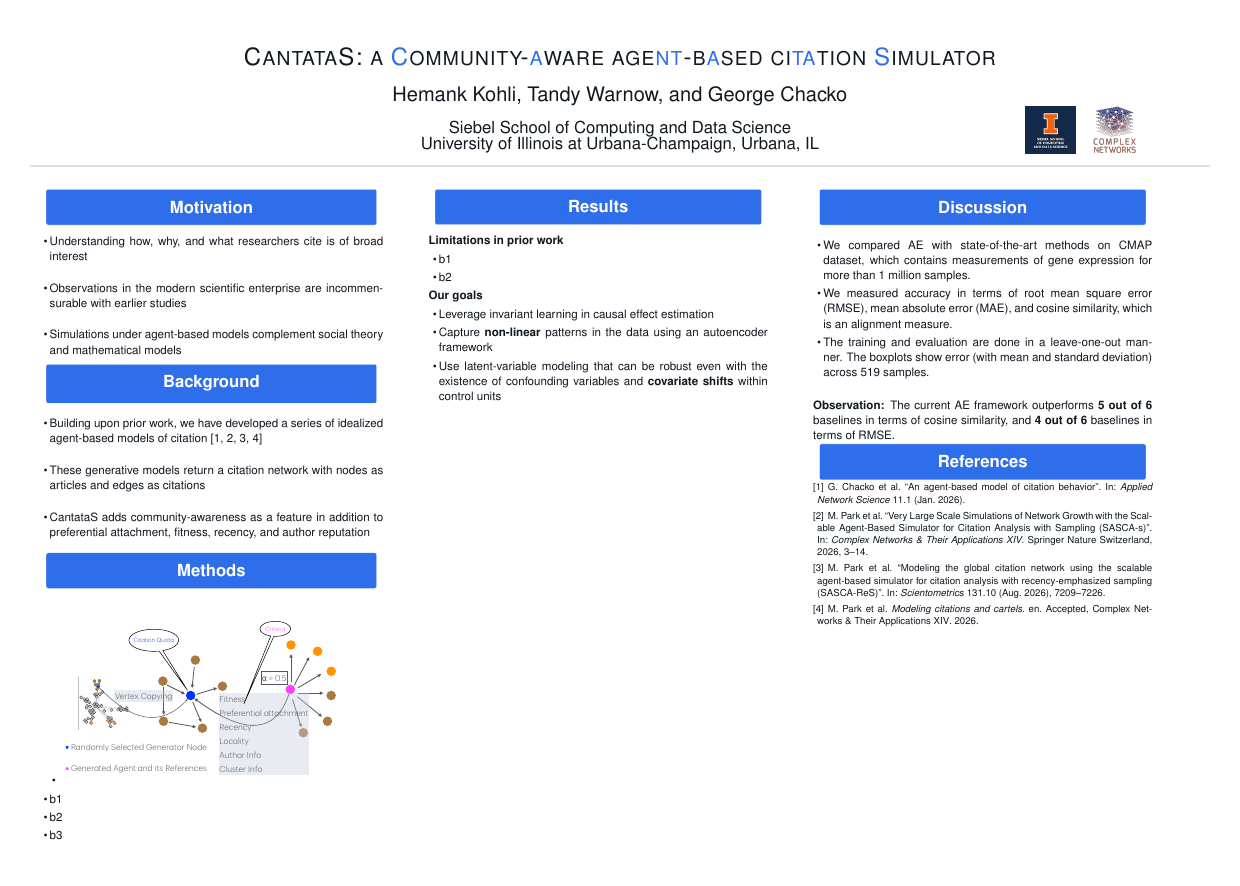
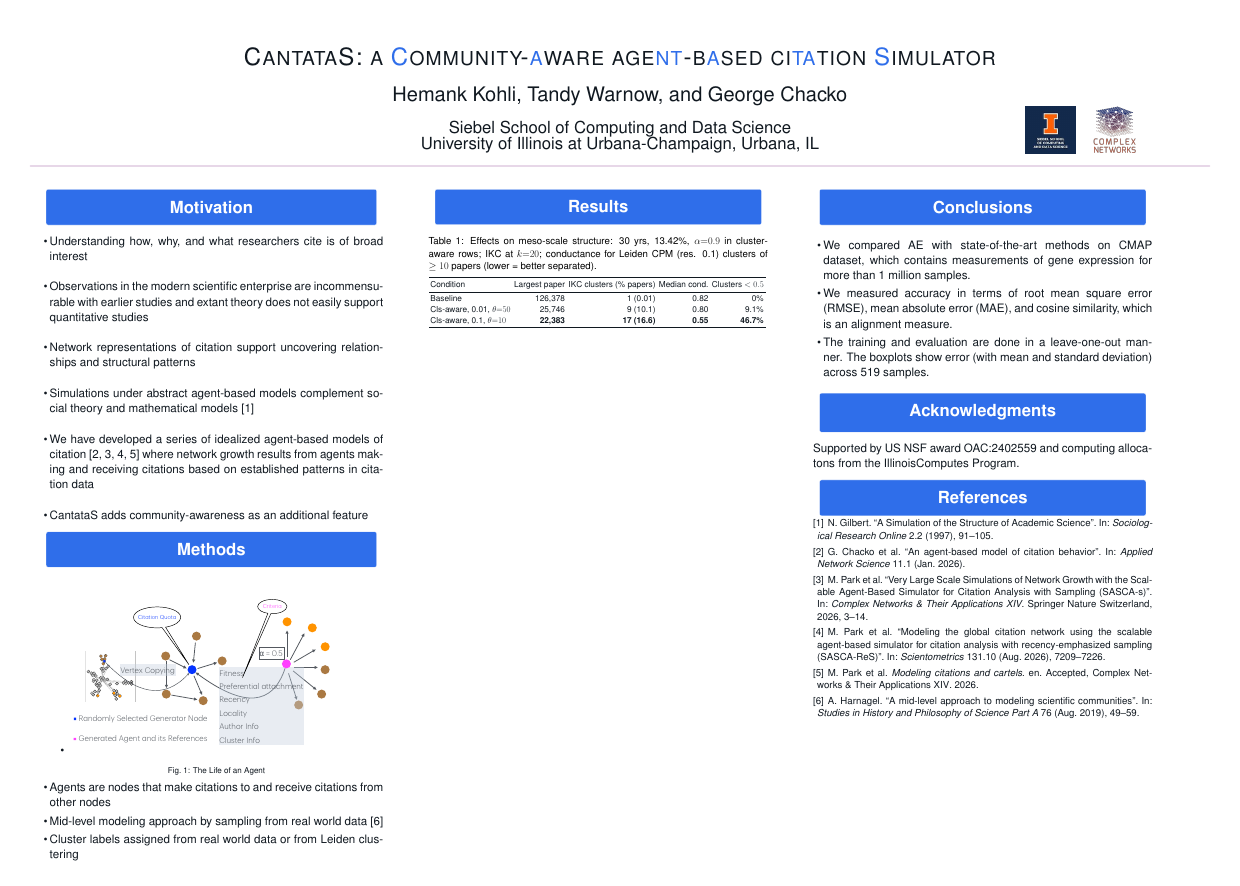
Before and after one commit to chackoge/cantatas_poster, a LaTeX poster (Postertemplate/poster_styled.tex, which reads Postertemplate/ref.bib): the whole page. Compiled offline with pdfLaTeX; a LaTeX package or settings file that is missing is left out.

Commit message:
generic update

```diff
--- a/Postertemplate/poster_styled.tex
+++ b/Postertemplate/poster_styled.tex
@@ -13,6 +13,7 @@
 \usepackage{adjustbox}
 \usepackage{enumitem}
 \usepackage{xcolor}
+\usepackage{booktabs}
 \usepackage[backend=bibtex,style=numeric,sorting=none,maxbibnames=3,minbibnames=1,
 giveninits=true,doi=false,url=false,isbn=false,eprint=false]{biblatex}
 \renewcommand*{\bibfont}{\normalsize}
@@ -82,65 +83,62 @@ giveninits=true,doi=false,url=false,isbn=false,eprint=false]{biblatex}
     \column{0.32}
 
     \block{Motivation}{
-         \begin{itemize}[itemsep=1.3em]
+         \begin{itemize}[itemsep=1.2em]
            \item Understanding how, why, and what researchers cite is of broad interest
-           \item Observations in the modern scientific enterprise are incommensurable with earlier studies
-           \item Simulations under agent-based models complement social theory and mathematical models
-         \end{itemize}
-         \vspace{5mm}
-    }
-
-     \block{Background}{
-         \begin{itemize}[itemsep=1.3em]
-           \item Building upon prior work, we have developed a series of idealized agent-based models of citation \cite{Chacko2026,Park2026a,Park2026b,Park2026c}
-           \item These generative models return a citation network with nodes as articles and edges as citations
-           \item CantataS adds community-awareness as a feature in addition to preferential attachment, fitness, recency, and author reputation
+           \item Observations in the modern scientific enterprise are incommensurable with earlier studies and extant theory does not easily support quantitative studies
+           \item Network representations of citation support uncovering relationships and structural patterns
+           \item Simulations under abstract agent-based models complement social theory and mathematical models~\cite{Gilbert1997}
+           \item We have developed a series of idealized agent-based models of citation \cite{Chacko2026,Park2026a,Park2026b,Park2026c} where network growth results from agents making and receiving citations based on established patterns in citation data
+           \item CantataS adds community-awareness as an additional feature
          \end{itemize}
          \vspace{5mm}
     }
 
     \block{Methods}{
+
          \begin{itemize}
-            \item \begin{tikzfigure}[] \includegraphics[width=0.95\linewidth]{figures/model.pdf} \end{tikzfigure}
-             \item b1
-             \item b2
-             \item b3
+            \item \begin{tikzfigure}[The Life of an Agent] \includegraphics[width=0.9\linewidth]{figures/model.pdf} \end{tikzfigure}
+             \item Agents are nodes that make citations to and receive citations from other nodes
+             \item Mid-level modeling approach by sampling from real world data \cite{Harnagel2019}
+             \item Cluster labels assigned from real world data or from Leiden clustering
          \end{itemize}
          \vspace{5mm}
-    }
+  }
+
     \column{0.32}
 
     \block{Results}{
-    \textbf{Limitations in prior work}
-    \begin{itemize}
-    \item b1
-    \item b2
-    \end{itemize}
 
-    \textbf{Our goals}
-    \begin{itemize}
-    \item Leverage invariant learning in causal effect estimation
-    \item Capture \textbf{non-linear} patterns in the data using an autoencoder framework
-    \item Use latent-variable modeling that can be robust even with the existence of confounding variables and \textbf{covariate shifts} within control units
-    \end{itemize} }
-    \column{0.32}
+  \centering
+  \captionof{table}{Effects on meso-scale structure: 30 yrs, 13.42\%, $\alpha{=}0.9$ in cluster-aware rows; IKC at $k{=}20$; conductance for Leiden CPM (res. 0.1) clusters of $\ge10$ papers (lower = better separated).}
+  \adjustbox{max width=\linewidth}{%
+  \begin{tabular}{lrrrr}
+  \toprule
+  Condition & Largest paper & IKC clusters (\% papers) & Median cond. & Clusters $<0.5$ \\
+  \midrule
+  Baseline & 126,378 & 1 (0.01) & 0.82 & 0\% \\
+  Cls-aware, 0.01, $\theta{=}50$ & 25,746 & 9 (10.1) & 0.80 & 9.1\% \\
+  Cls-aware, 0.1, $\theta{=}10$ & \textbf{22,383} & \textbf{17 (16.6)} & \textbf{0.55} & \textbf{46.7\%} \\
+  \bottomrule
+  \end{tabular}
+  }
+}
 
-    \block{Discussion}{
+ \column{0.32}
+
+    \block{Conclusions}{
     \begin{itemize}
         \item We compared AE with state-of-the-art methods on CMAP dataset, which contains measurements of gene expression for more than 1 million samples.
         \item We measured accuracy in terms of root mean square error (RMSE), mean absolute error (MAE), and cosine similarity, which is an alignment measure.
         \item The training and evaluation are done in a leave-one-out manner. The boxplots show error (with mean and standard deviation) across 519 samples.
        % \begin{tikzfigure}[] \includegraphics[width=0.58\linewidth]{figures/rmse_boxplot_all.png} \end{tikzfigure}
+    \end{itemize}
+    \vspace{5mm}
+    }
 
-    \end{itemize}
+    \block{Acknowledgments}{ Supported by US NSF award OAC:2402559 and computing allocatons from the IllinoisComputes Program.
+    \vspace{5mm}
     }
-    \block{}{
-    \item \textbf{Observation:} The current AE framework outperforms \textbf{5 out of 6} baselines in terms of cosine similarity, and \textbf{4 out of 6} baselines in terms of RMSE.
-    %\begin{tikzfigure}[]
-    %\includegraphics[width=0.58\linewidth]{figures/cosine_boxplot_all.png}
-    %\end{tikzfigure}
-    }
-    w
 
     \block{References}{
         \vspace{-1em}
--- a/Postertemplate/ref.bib
+++ b/Postertemplate/ref.bib
@@ -0,0 +1,3 @@
+@article{Gilbert1997,
+  title = {A Simulation of the Structure of Academic Science},
+  volume = {2},
@@ -0,0 +7,5 @@
+  number = {2},
+  journal = {Sociological Research Online},
+  publisher = {SAGE Publications},
+  author = {Gilbert,  N.},
+  year = {1997},
@@ -0,0 +16,2 @@
+  title = {A mid-level approach to modeling scientific communities},
+  volume = {76},
@@ -1,3 +21,11 @@
+  journal = {Studies in History and Philosophy of Science Part A},
+  publisher = {Elsevier BV},
+  author = {Harnagel,  Audrey},
+  year = {2019},
+  month = Aug,
+  pages = {49–59}
+}
+
 @misc{Park2026c,
   doi = {10.5281/ZENODO.19368703},
   url = {https://zenodo.org/doi/10.5281/zenodo.19368703},
```
Also changed, not shown: Postertemplate/ref.bib (10 more changed lines).
